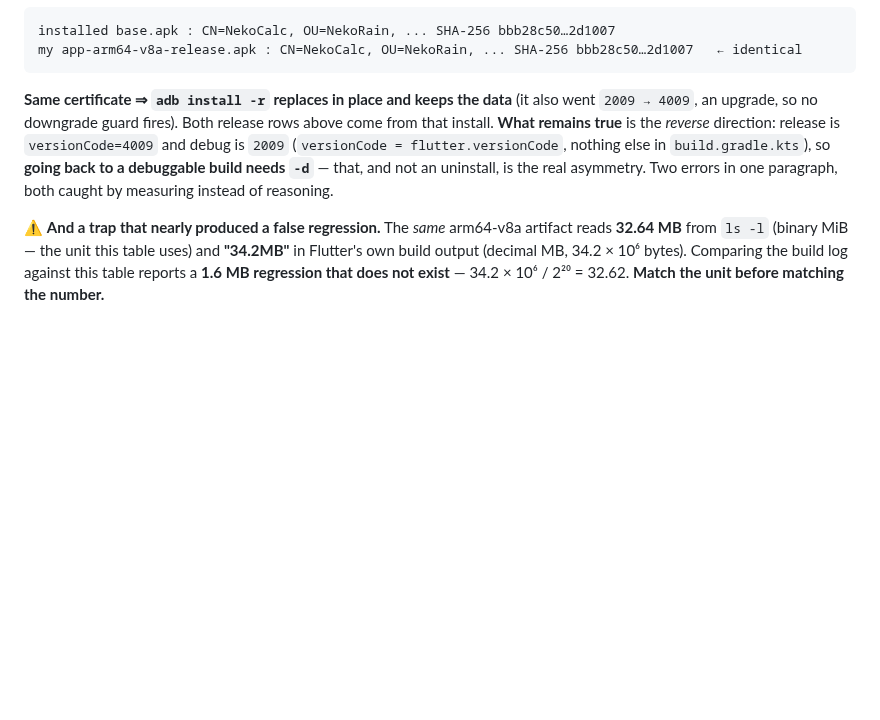
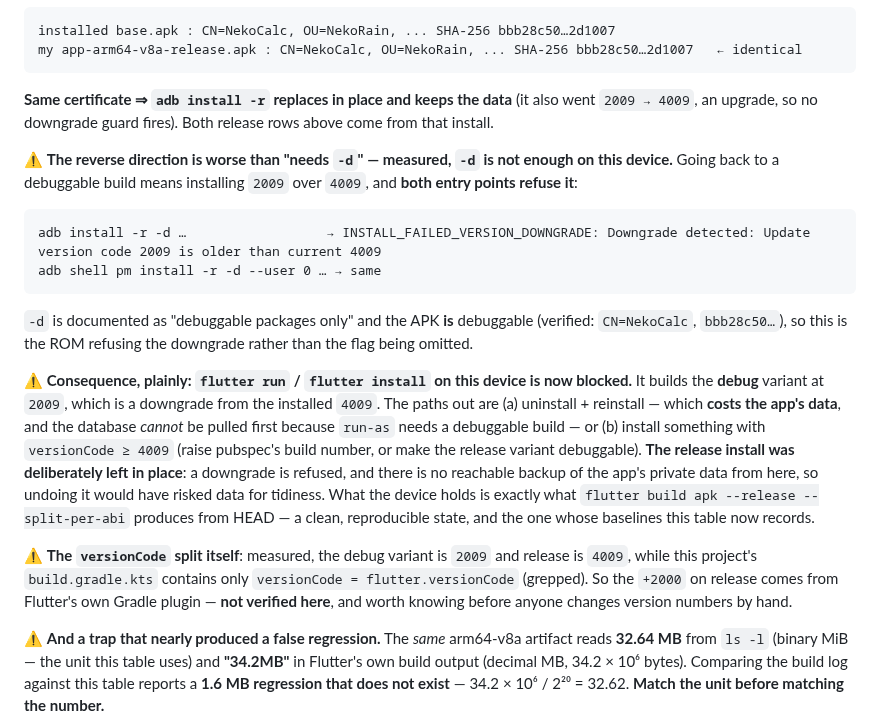
Before and after one commit to NekoRain404/NekoCalc, a Markdown page: docs/verification.md, the part around the change. GitHub-like rendering; blank space fills up the shorter version.

````diff
--- a/docs/verification.md
+++ b/docs/verification.md
@@ -39,10 +39,32 @@ my app-arm64-v8a-release.apk : CN=NekoCalc, OU=NekoRain, ... SHA-256 bbb28c50…
 ```
 
 **Same certificate ⇒ `adb install -r` replaces in place and keeps the data** (it also went `2009 → 4009`, an
-upgrade, so no downgrade guard fires). Both release rows above come from that install. **What remains true** is
-the *reverse* direction: release is `versionCode=4009` and debug is `2009` (`versionCode = flutter.versionCode`,
-nothing else in `build.gradle.kts`), so **going back to a debuggable build needs `-d`** — that, and not an
-uninstall, is the real asymmetry. Two errors in one paragraph, both caught by measuring instead of reasoning.
+upgrade, so no downgrade guard fires). Both release rows above come from that install.
+
+⚠️ **The reverse direction is worse than "needs `-d`" — measured, `-d` is not enough on this device.** Going back
+to a debuggable build means installing `2009` over `4009`, and **both entry points refuse it**:
+
+```
+adb install -r -d …                  → INSTALL_FAILED_VERSION_DOWNGRADE: Downgrade detected: Update version code 2009 is older than current 4009
+adb shell pm install -r -d --user 0 … → same
+```
+
+`-d` is documented as "debuggable packages only" and the APK **is** debuggable (verified: `CN=NekoCalc`,
+`bbb28c50…`), so this is the ROM refusing the downgrade rather than the flag being omitted.
+
+⚠️ **Consequence, plainly: `flutter run` / `flutter install` on this device is now blocked.** It builds the
+**debug** variant at `2009`, which is a downgrade from the installed `4009`. The paths out are (a) uninstall +
+reinstall — which **costs the app's data**, and the database *cannot* be pulled first because `run-as` needs a
+debuggable build — or (b) install something with `versionCode ≥ 4009` (raise pubspec's build number, or make the
+release variant debuggable). **The release install was deliberately left in place**: a downgrade is refused, and
+there is no reachable backup of the app's private data from here, so undoing it would have risked data for
+tidiness. What the device holds is exactly what `flutter build apk --release --split-per-abi` produces from
+HEAD — a clean, reproducible state, and the one whose baselines this table now records.
+
+⚠️ **The `versionCode` split itself**: measured, the debug variant is `2009` and release is `4009`, while this
+project's `build.gradle.kts` contains only `versionCode = flutter.versionCode` (grepped). So the `+2000` on
+release comes from Flutter's own Gradle plugin — **not verified here**, and worth knowing before anyone changes
+version numbers by hand.
 
 ⚠️ **And a trap that nearly produced a false regression.** The *same* arm64-v8a artifact reads **32.64 MB** from
 `ls -l` (binary MiB — the unit this table uses) and **"34.2MB"** in Flutter's own build output (decimal MB,
````
